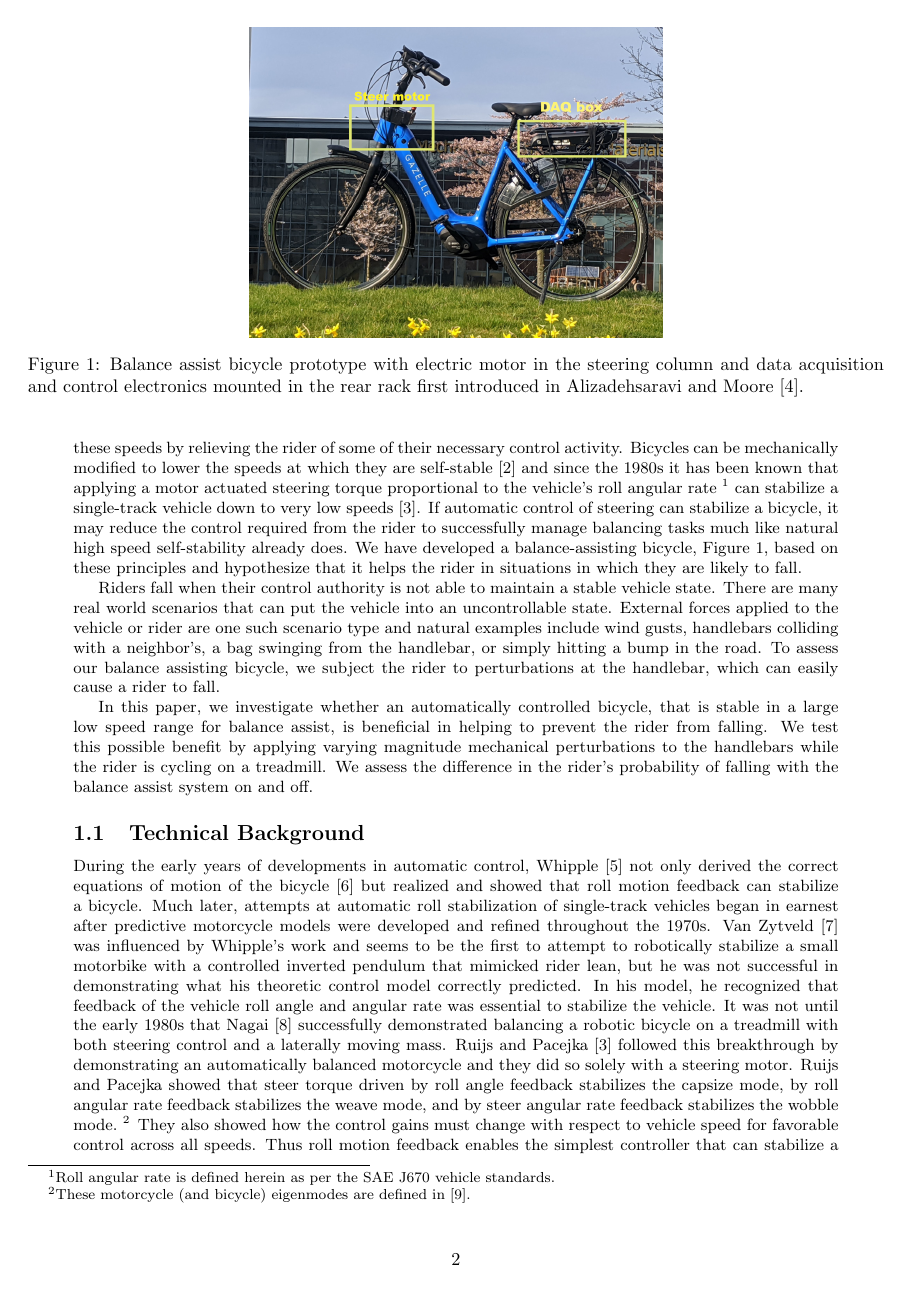
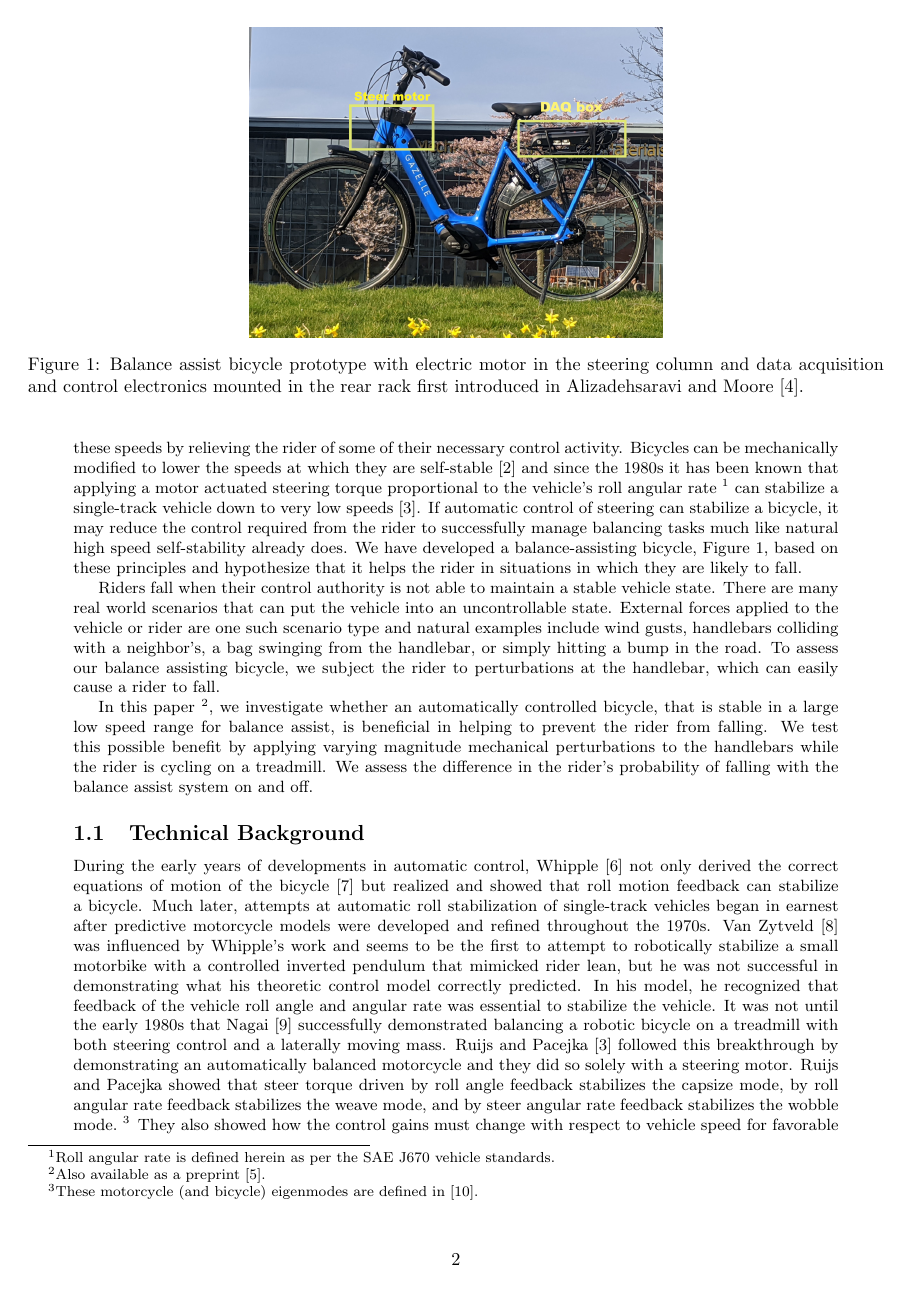
Before and after one commit to mechmotum/fall-probability-paper, a LaTeX document (main.tex): page 2 of 17. Compiled offline with pdfLaTeX.

Commit message:
Added citation to the preprint and fixed Wegman reference.

```diff
--- a/main.tex
+++ b/main.tex
@@ -72,11 +68,0 @@ challenging for the rider to balance. Low speed crashes may be reduced if the
-bicycle was self-stable at these speeds by relieving the rider of some of their
-necessary control activity. Bicycles can be mechanically modified to lower the
-speeds at which they are self-stable~\citep{Astrom2005} and since the 1980s it
-has been known that applying a motor actuated steering torque proportional to
-the vehicle's roll angular rate~\footnote{Roll angular rate is defined herein
-as per the SAE J670 vehicle standards.} can stabilize a single-track vehicle
-down to very low speeds~\citep{Ruijs1986}. If automatic control of steering can
-stabilize a bicycle, it may reduce the control required from the rider to
-successfully manage balancing tasks much like natural high speed
-self-stability already does. We have developed a balance-assisting bicycle,
-Figure~\ref{fig:balance-assist-bicycle}, based on these principles and
@@ -83,3 +72,14 @@ Figure~\ref{fig:balance-assist-bicycle}, based on these principles and
+the bicycle was self-stable at these speeds by relieving the rider of some of
+their necessary control activity. Bicycles can be mechanically modified to
+lower the speeds at which they are self-stable~\citep{Astrom2005} and since the
+1980s it has been known that applying a motor actuated steering torque
+proportional to the vehicle's roll angular rate~\footnote{Roll angular rate is
+defined herein as per the SAE J670 vehicle standards.} can stabilize a
+single-track vehicle down to very low speeds~\citep{Ruijs1986}. If automatic
+control of steering can stabilize a bicycle, it may reduce the control required
+from the rider to successfully manage balancing tasks much like natural high
+speed self-stability already does. We have developed a balance-assisting
+bicycle, Figure~\ref{fig:balance-assist-bicycle}, based on these principles and
 hypothesize that it helps the rider in situations in which they are likely to
 fall.
 %
@@ -101,12 +101,13 @@ hitting a bump in the road. To assess our balance assisting bicycle, we subject
 the rider to perturbations at the handlebar, which can easily cause a rider to
 fall.
 
-In this paper, we investigate whether an automatically controlled bicycle, that
-is stable in a large low speed range for balance assist, is beneficial in
-helping to prevent the rider from falling. We test this possible benefit by
-applying varying magnitude mechanical perturbations to the handlebars while the
-rider is cycling on a treadmill. We assess the difference in the rider's
-probability of falling with the balance assist system on and off.
+In this paper~\footnote{Also available as a preprint \cite{Haitjema2025}.}, we
+investigate whether an automatically controlled bicycle, that is stable in a
+large low speed range for balance assist, is beneficial in helping to prevent
+the rider from falling. We test this possible benefit by applying varying
+magnitude mechanical perturbations to the handlebars while the rider is cycling
+on a treadmill. We assess the difference in the rider's probability of falling
+with the balance assist system on and off.
 
 \subsection{Technical Background}
 %
```
Also changed, not shown: references.bib (+17 -3 lines), main.tex (6 more changed lines).
